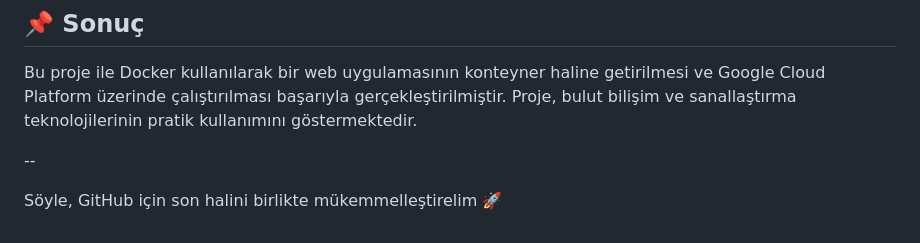
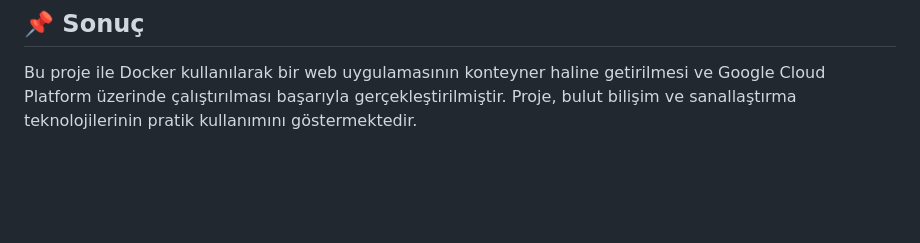
Before and after one commit to tgcx12/bulut-bilisim-docker-gcp, a Markdown page: README.md, the part around the change. Drawn GitHub-style; blank space fills up the shorter version.

Commit message:
Remove collaboration invitation from README
Removed the last line inviting collaboration on GitHub.

```diff
--- a/README.md
+++ b/README.md
@@ -118,7 +118,3 @@ Proje, Google Cloud Platform üzerinde oluşturulan bir **Compute Engine sanal m
 ## 📌 Sonuç
 
 Bu proje ile Docker kullanılarak bir web uygulamasının konteyner haline getirilmesi ve Google Cloud Platform üzerinde çalıştırılması başarıyla gerçekleştirilmiştir. Proje, bulut bilişim ve sanallaştırma teknolojilerinin pratik kullanımını göstermektedir.
-
---
-
-Söyle, GitHub için son halini birlikte mükemmelleştirelim 🚀
```
